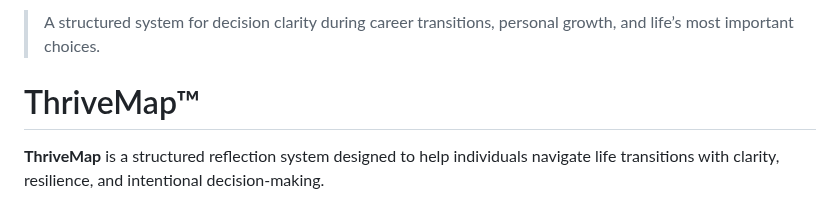
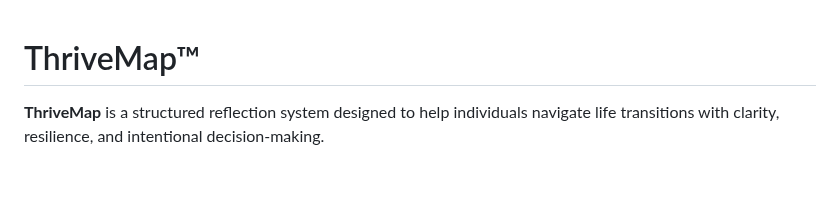
Before and after one commit to Vey-Digital/ThriveMap-Public-, a Markdown page: README.md, the part around the change. GitHub-like rendering; blank space fills up the shorter version.

```diff
--- a/README.md
+++ b/README.md
@@ -1,5 +1,4 @@
-> A structured system for decision clarity during career transitions, personal growth, and life’s most important choices.
-
+>
 # ThriveMap™
 
 **ThriveMap** is a structured reflection system designed to help individuals navigate life transitions with clarity, resilience, and intentional decision-making.
```
